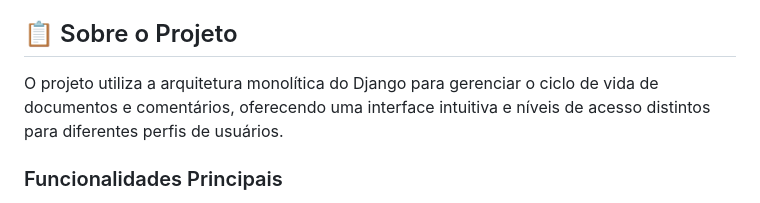
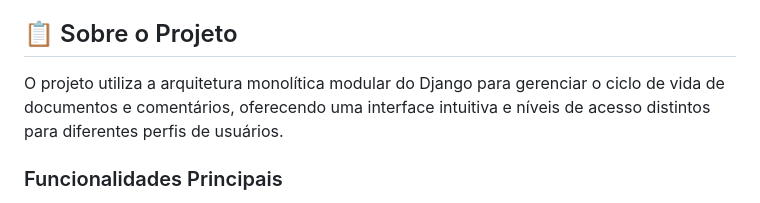
Before and after one commit to CaioDuart3/docs_manager, a Markdown page: README.md, the part around the change. Drawn GitHub-style.

```diff
--- a/README.md
+++ b/README.md
@@ -10,7 +10,7 @@
 
 ## 📋 Sobre o Projeto
 
-O projeto utiliza a arquitetura monolítica do Django para gerenciar o ciclo de vida de documentos e comentários, oferecendo uma interface intuitiva e níveis de acesso distintos para diferentes perfis de usuários.
+O projeto utiliza a arquitetura monolítica modular do Django para gerenciar o ciclo de vida de documentos e comentários, oferecendo uma interface intuitiva e níveis de acesso distintos para diferentes perfis de usuários.
 
 ### Funcionalidades Principais
 
```
